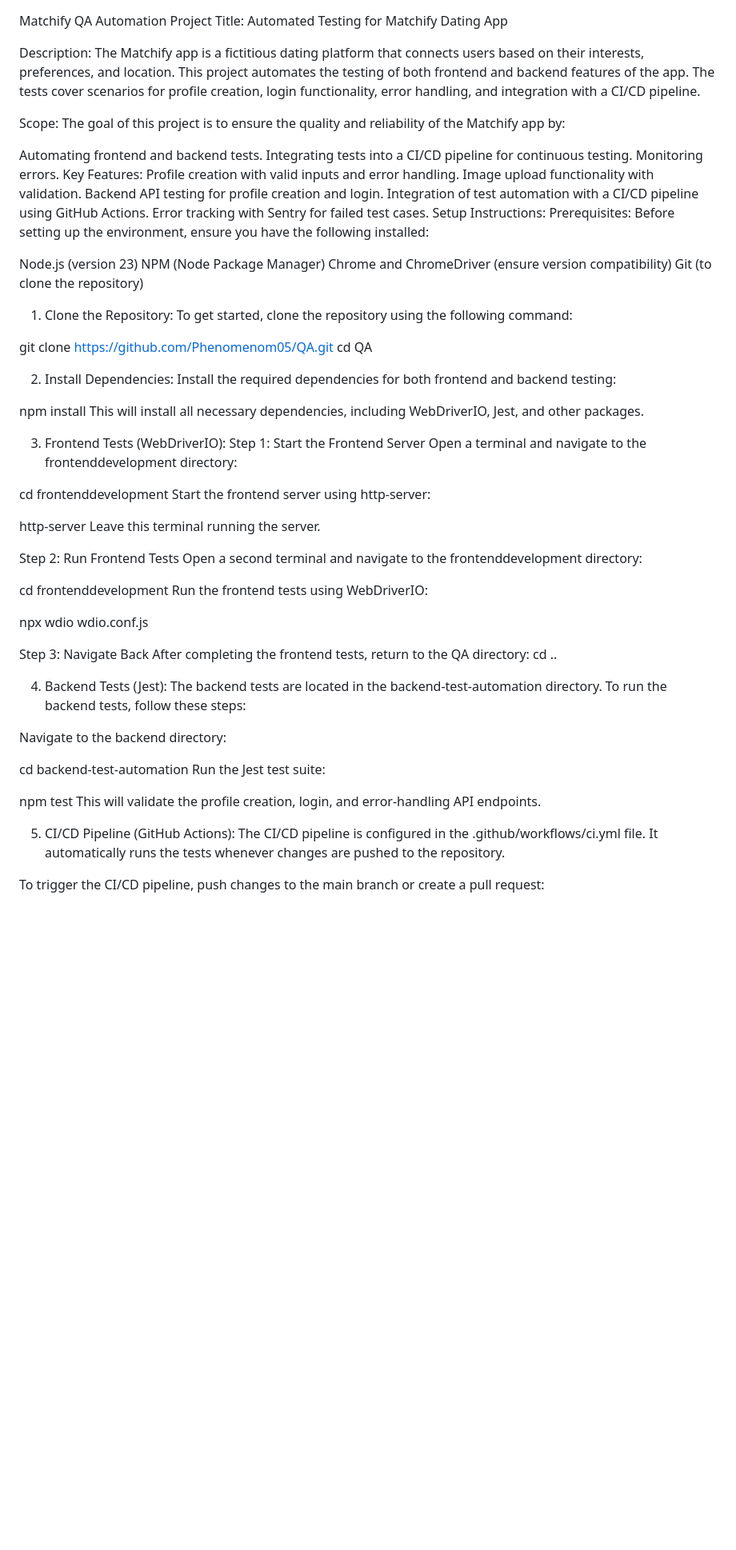
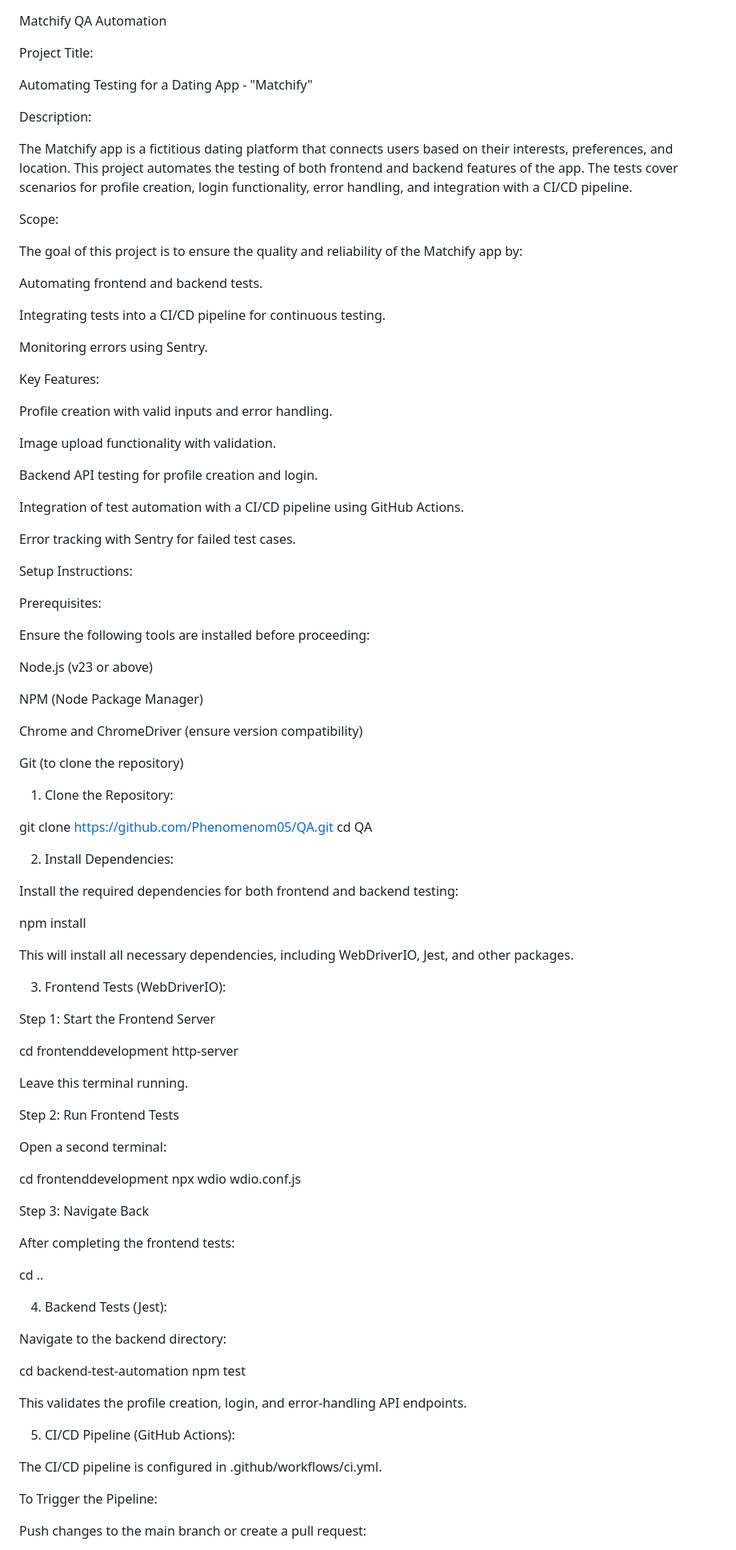
Before and after one commit to Phenomenom05/QA, a Markdown page: README.md, the part around one of its changes. Shown at 80% size. Drawn GitHub-style; blank space fills up the shorter version.

```diff
--- a/README.md
+++ b/README.md
@@ -1,79 +1,99 @@
 Matchify QA Automation
+
 Project Title:
-Automated Testing for Matchify Dating App
+
+Automating Testing for a Dating App - "Matchify"
 
 Description:
+
 The Matchify app is a fictitious dating platform that connects users based on their interests, preferences, and location. This project automates the testing of both frontend and backend features of the app. The tests cover scenarios for profile creation, login functionality, error handling, and integration with a CI/CD pipeline.
 
 Scope:
+
 The goal of this project is to ensure the quality and reliability of the Matchify app by:
 
 Automating frontend and backend tests.
+
 Integrating tests into a CI/CD pipeline for continuous testing.
-Monitoring errors.
+
+Monitoring errors using Sentry.
+
 Key Features:
+
 Profile creation with valid inputs and error handling.
+
 Image upload functionality with validation.
+
 Backend API testing for profile creation and login.
+
 Integration of test automation with a CI/CD pipeline using GitHub Actions.
+
 Error tracking with Sentry for failed test cases.
+
 Setup Instructions:
+
 Prerequisites:
-Before setting up the environment, ensure you have the following installed:
 
-Node.js (version 23)
+Ensure the following tools are installed before proceeding:
+
+Node.js (v23 or above)
+
 NPM (Node Package Manager)
+
 Chrome and ChromeDriver (ensure version compatibility)
+
 Git (to clone the repository)
+
 1. Clone the Repository:
-To get started, clone the repository using the following command:
-
 
 git clone https://github.com/Phenomenom05/QA.git
 cd QA
 
 2. Install Dependencies:
+
 Install the required dependencies for both frontend and backend testing:
 
 npm install
+
 This will install all necessary dependencies, including WebDriverIO, Jest, and other packages.
 
 3. Frontend Tests (WebDriverIO):
+
 Step 1: Start the Frontend Server
-Open a terminal and navigate to the frontenddevelopment directory:
 
 cd frontenddevelopment
-Start the frontend server using http-server:
+http-server
 
-http-server
-Leave this terminal running the server.
+Leave this terminal running.
 
 Step 2: Run Frontend Tests
-Open a second terminal and navigate to the frontenddevelopment directory:
+
+Open a second terminal:
 
 cd frontenddevelopment
-Run the frontend tests using WebDriverIO:
-
 npx wdio wdio.conf.js
 
 Step 3: Navigate Back
-After completing the frontend tests, return to the QA directory:
+
+After completing the frontend tests:
+
 cd ..
 
 4. Backend Tests (Jest):
-The backend tests are located in the backend-test-automation directory. To run the backend tests, follow these steps:
 
 Navigate to the backend directory:
 
 cd backend-test-automation
-Run the Jest test suite:
+npm test
 
-npm test
-This will validate the profile creation, login, and error-handling API endpoints.
+This validates the profile creation, login, and error-handling API endpoints.
 
 5. CI/CD Pipeline (GitHub Actions):
-The CI/CD pipeline is configured in the .github/workflows/ci.yml file. It automatically runs the tests whenever changes are pushed to the repository.
 
-To trigger the CI/CD pipeline, push changes to the main branch or create a pull request:
+The CI/CD pipeline is configured in .github/workflows/ci.yml.
+
+To Trigger the Pipeline:
+
+Push changes to the main branch or create a pull request:
 
 git push origin main
```
Also changed, not shown: other parts of README.md (+36 -19 lines).
